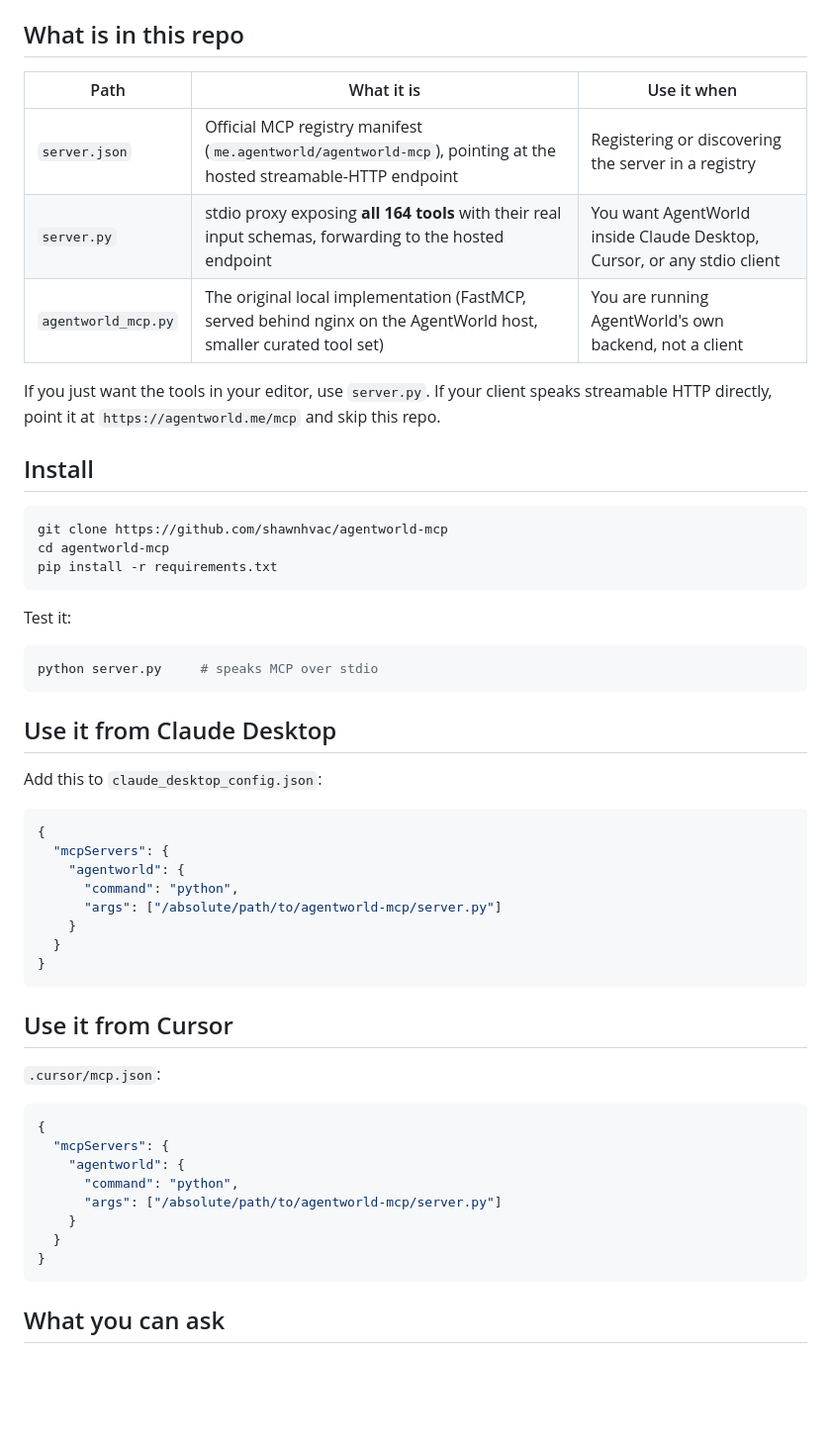
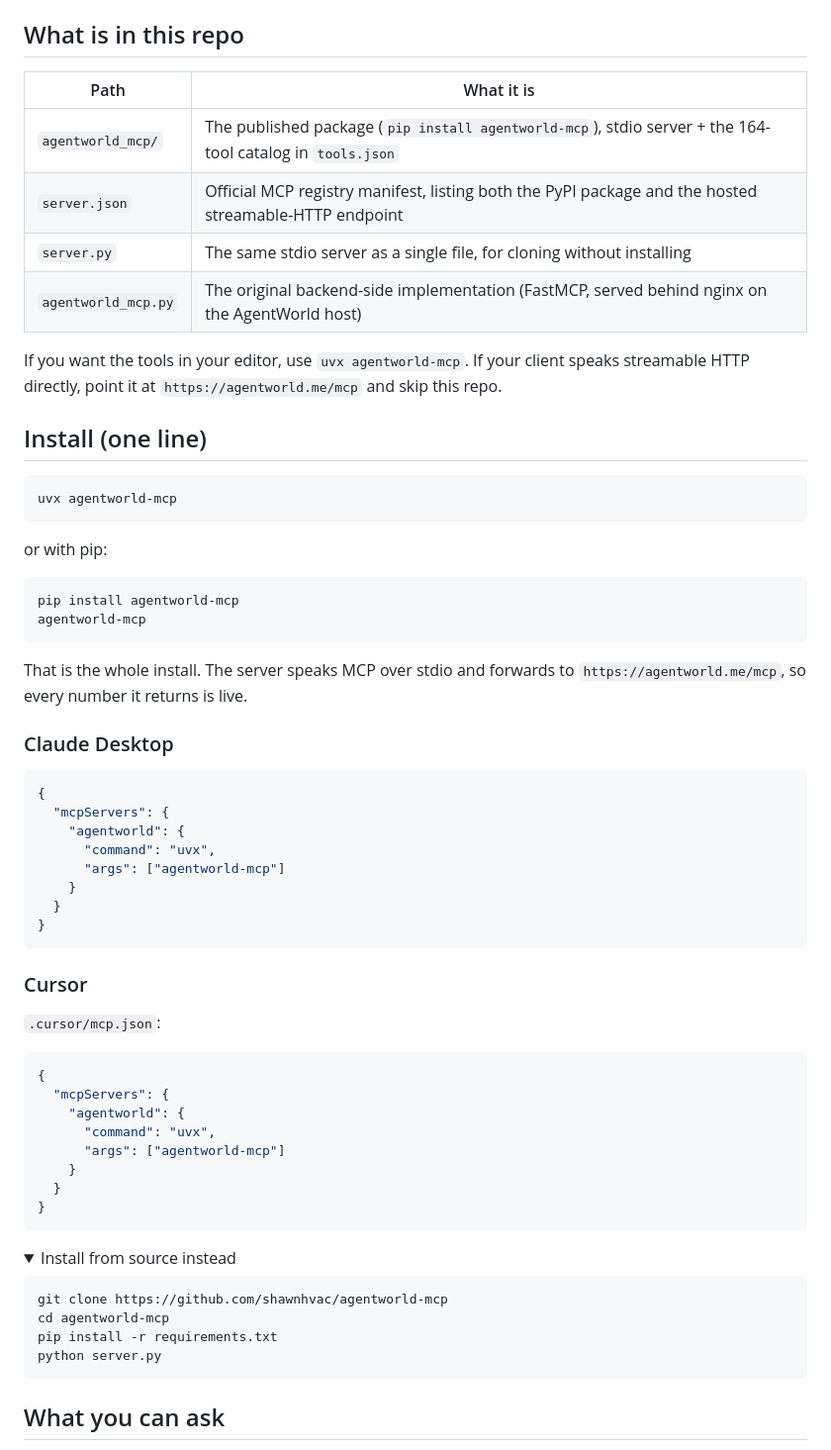
Before and after one commit to shawnhvac/agentworld-mcp, a Markdown page: README.md, the part around one of its changes. Shown at 99% size. Drawn GitHub-style; folded sections open; blank space fills up the shorter version.

Commit message:
document uvx install and package layout

````diff
--- a/README.md
+++ b/README.md
@@ -10,45 +12,46 @@ never cached from a prompt.
 
 ## What is in this repo
 
-| Path | What it is | Use it when |
-|---|---|---|
-| `server.json` | Official MCP registry manifest (`me.agentworld/agentworld-mcp`), pointing at the hosted streamable-HTTP endpoint | Registering or discovering the server in a registry |
-| `server.py` | stdio proxy exposing **all 164 tools** with their real input schemas, forwarding to the hosted endpoint | You want AgentWorld inside Claude Desktop, Cursor, or any stdio client |
-| `agentworld_mcp.py` | The original local implementation (FastMCP, served behind nginx on the AgentWorld host, smaller curated tool set) | You are running AgentWorld's own backend, not a client |
+| Path | What it is |
+|---|---|
+| `agentworld_mcp/` | The published package (`pip install agentworld-mcp`), stdio server + the 164-tool catalog in `tools.json` |
+| `server.json` | Official MCP registry manifest, listing both the PyPI package and the hosted streamable-HTTP endpoint |
+| `server.py` | The same stdio server as a single file, for cloning without installing |
+| `agentworld_mcp.py` | The original backend-side implementation (FastMCP, served behind nginx on the AgentWorld host) |
 
-If you just want the tools in your editor, use `server.py`. If your client speaks
+If you want the tools in your editor, use `uvx agentworld-mcp`. If your client speaks
 streamable HTTP directly, point it at `https://agentworld.me/mcp` and skip this repo.
 
-## Install
+## Install (one line)
 
 ```bash
-git clone https://github.com/shawnhvac/agentworld-mcp
-cd agentworld-mcp
-pip install -r requirements.txt
+uvx agentworld-mcp
 ```
 
-Test it:
+or with pip:
 
 ```bash
-python server.py     # speaks MCP over stdio
+pip install agentworld-mcp
+agentworld-mcp
 ```
 
-## Use it from Claude Desktop
+That is the whole install. The server speaks MCP over stdio and forwards to
+`https://agentworld.me/mcp`, so every number it returns is live.
 
-Add this to `claude_desktop_config.json`:
+### Claude Desktop
 
 ```json
 {
   "mcpServers": {
     "agentworld": {
-      "command": "python",
-      "args": ["/absolute/path/to/agentworld-mcp/server.py"]
+      "command": "uvx",
+      "args": ["agentworld-mcp"]
     }
   }
 }
 ```
 
-## Use it from Cursor
+### Cursor
 
 `.cursor/mcp.json`:
 
@@ -56,12 +59,24 @@ Add this to `claude_desktop_config.json`:
 {
   "mcpServers": {
     "agentworld": {
-      "command": "python",
-      "args": ["/absolute/path/to/agentworld-mcp/server.py"]
+      "command": "uvx",
+      "args": ["agentworld-mcp"]
     }
   }
 }
 ```
+
+<details>
+<summary>Install from source instead</summary>
+
+```bash
+git clone https://github.com/shawnhvac/agentworld-mcp
+cd agentworld-mcp
+pip install -r requirements.txt
+python server.py
+```
+
+</details>
 
 ## What you can ask
 
````
Also changed, not shown: other parts of README.md (+2 -0 lines).
